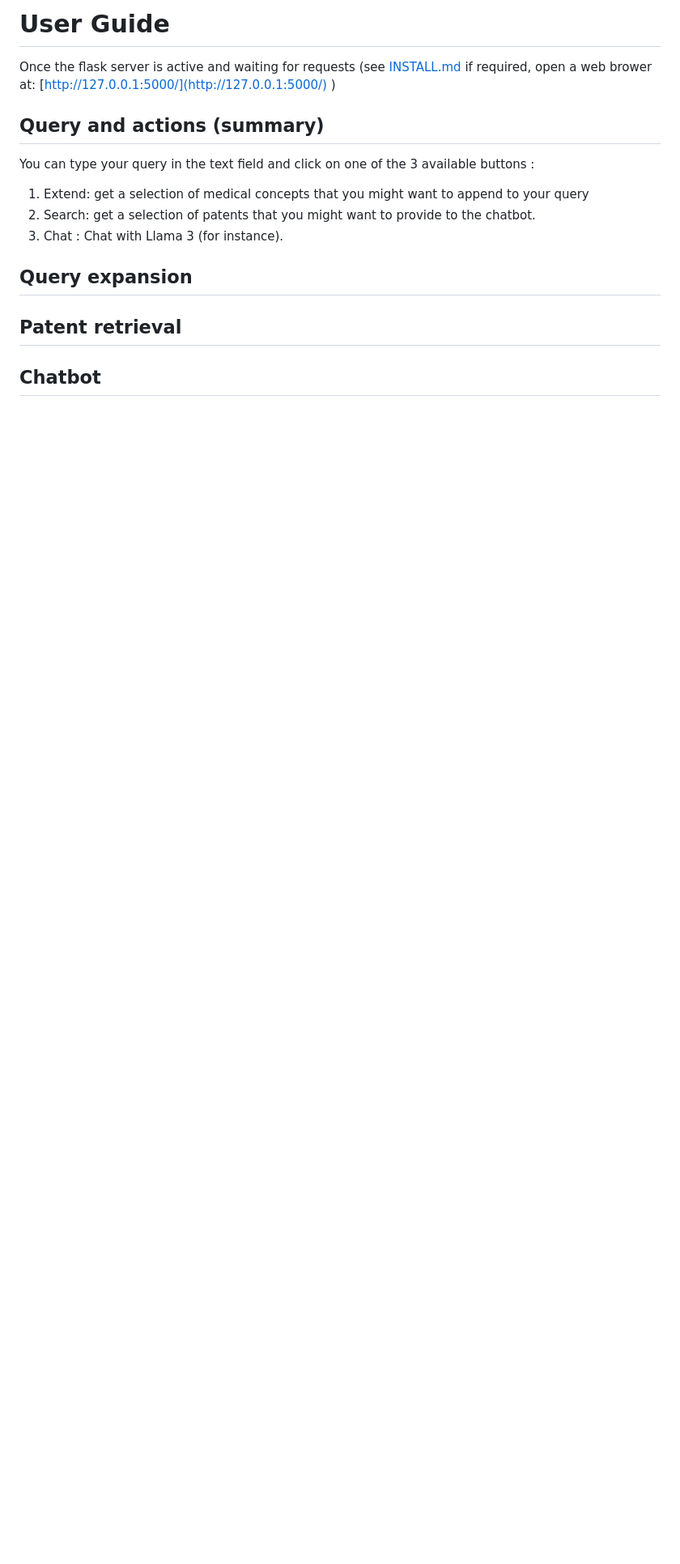
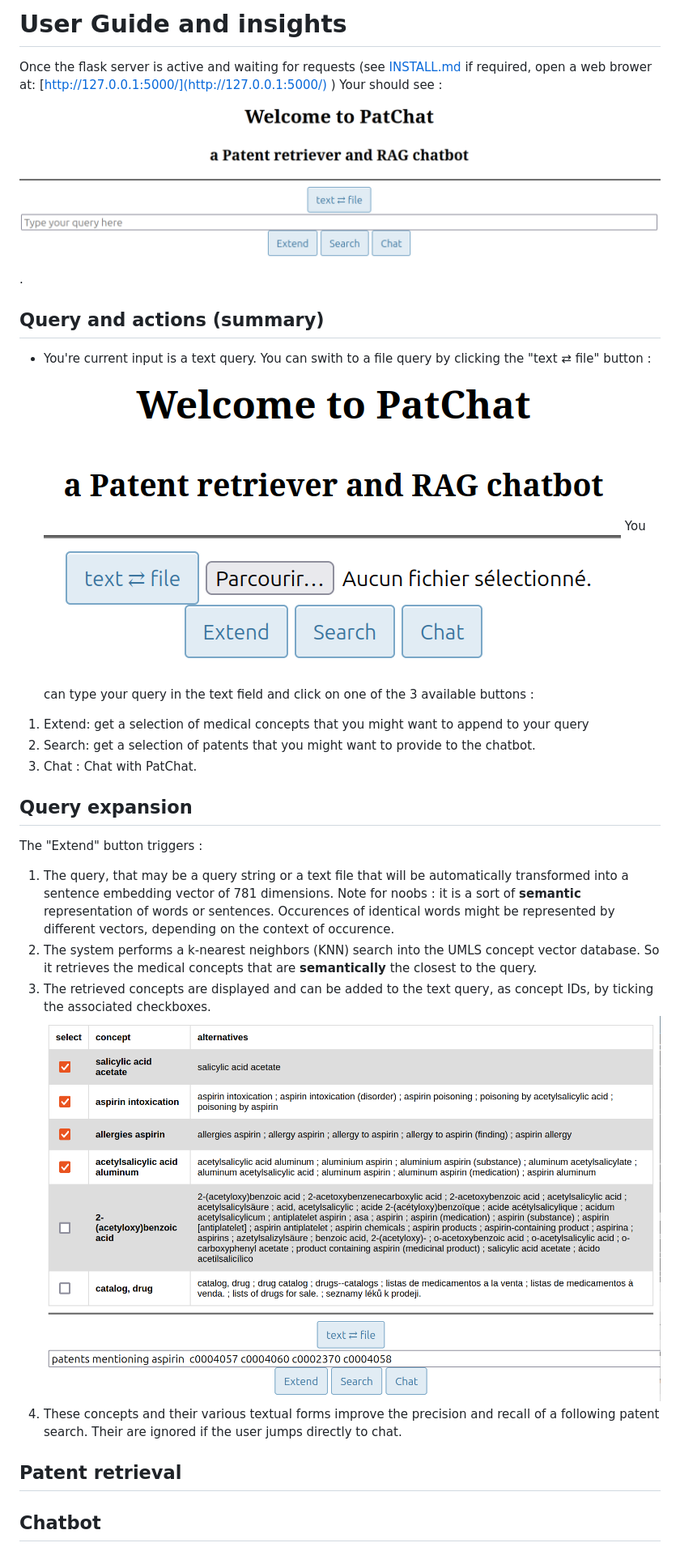
Before and after one commit to jourlin/codefest.epo, a Markdown page: USER_GUIDE.md, the part around the change. Shown: that part at 81% size. Rendered like a GitHub page; pictures changed too: images/ConceptSearch.png (added), images/InputFile.png (added), images/Welcome.png (added); blank space fills up the shorter version.

Commit message:
more documentation

```diff
--- a/USER_GUIDE.md
+++ b/USER_GUIDE.md
@@ -1,15 +1,26 @@
-# User Guide
+# User Guide and insights
 Once the flask server is active and waiting for requests (see [INSTALL.md](./INSTALL.md) if required, open a web brower at:
 [http://127.0.0.1:5000/](http://127.0.0.1:5000/)
 )
+Your should see :
+![Welcome page](images/Welcome.png).
 
 ## Query and actions (summary)
+- You're current input is a text query. You can swith to a file query by clicking the "text ⇄ file" button :
+![Input a file](images/InputFile.png)
 You can type your query in the text field and click on one of the 3 available buttons :
 1. Extend: get a selection of medical concepts that you might want to append to your query
 2. Search: get a selection of patents that you might want to provide to the chatbot.
-3. Chat : Chat with Llama 3 (for instance).
+3. Chat : Chat with PatChat.
 
 ## Query expansion
+
+The "Extend" button triggers :
+1. The query, that may be a query string or a text file that will be automatically transformed into a sentence embedding vector of 781 dimensions. Note for noobs : it is a sort of __semantic__ representation of words or sentences. Occurences of identical words might be represented by different vectors, depending on the context of occurence.
+2. The system performs a k-nearest neighbors (KNN) search into the UMLS concept vector database. So it retrieves the medical concepts that are __semantically__ the closest to the query.
+3. The retrieved concepts are displayed and can be added to the text query, as concept IDs, by ticking the associated checkboxes.
+![Query Expansion](images/ConceptSearch.png)
+4. These concepts and their various textual forms improve the precision and recall of a following patent search. Their are ignored if the user jumps directly to chat.
 
 ## Patent retrieval
 
```
Also changed, not shown: 3 other files.
